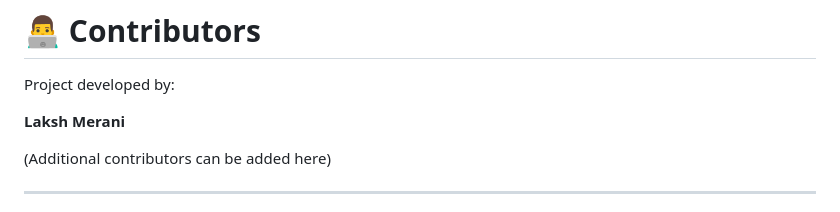
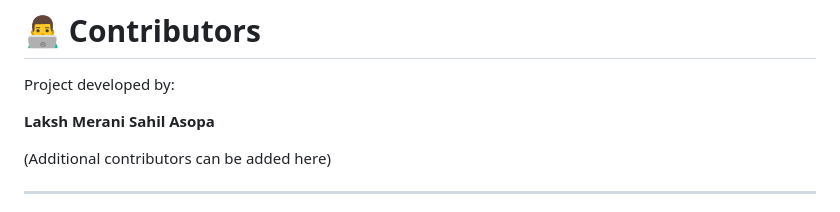
Before and after one commit to lakshmerani777/Tourist_Safety_App_SIH_Pinnacle, a Markdown page: README.md, the part around the change. Drawn GitHub-style.

Commit message:
Add Sahil Asopa as a contributor

```diff
--- a/README.md
+++ b/README.md
@@ -252,6 +252,7 @@ Planned features include:
 Project developed by:
 
 **Laksh Merani**
+**Sahil Asopa**
 
 (Additional contributors can be added here)
 
```
